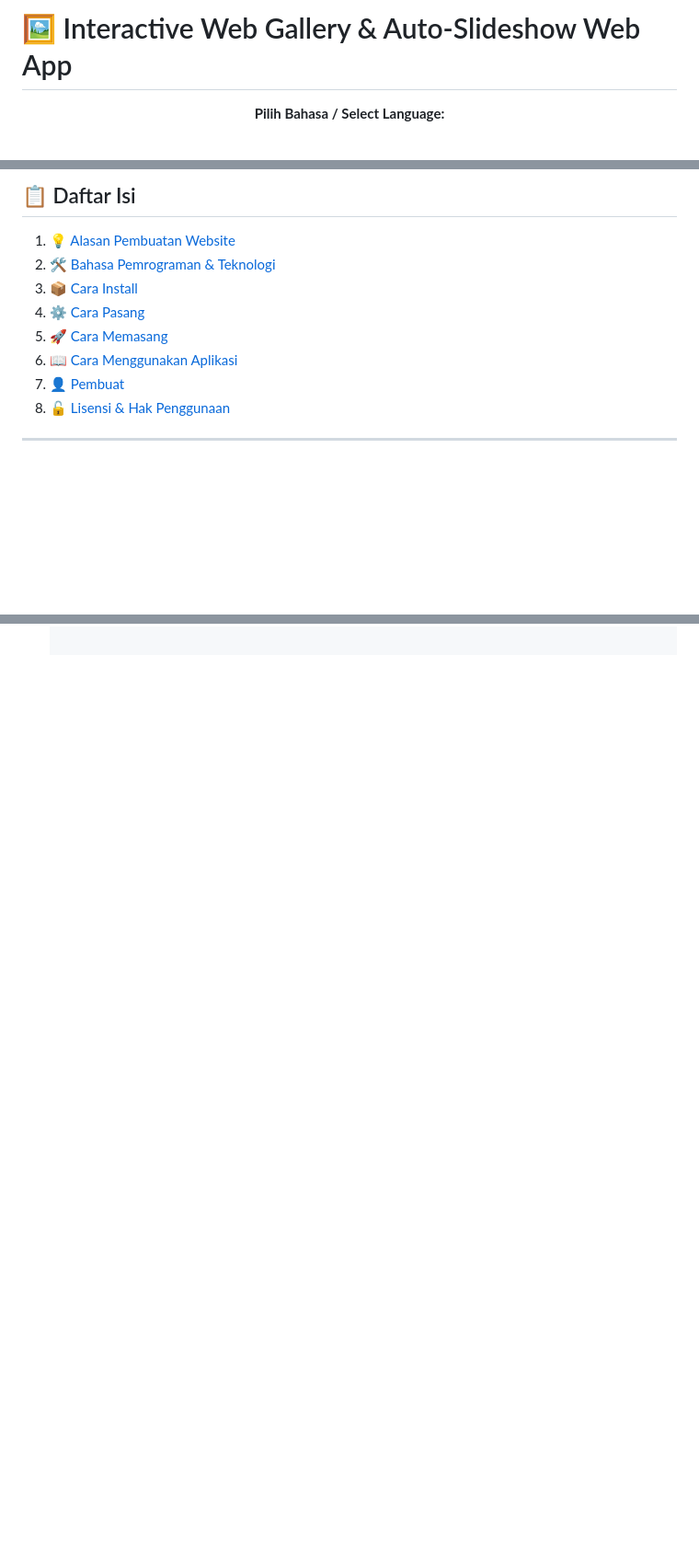
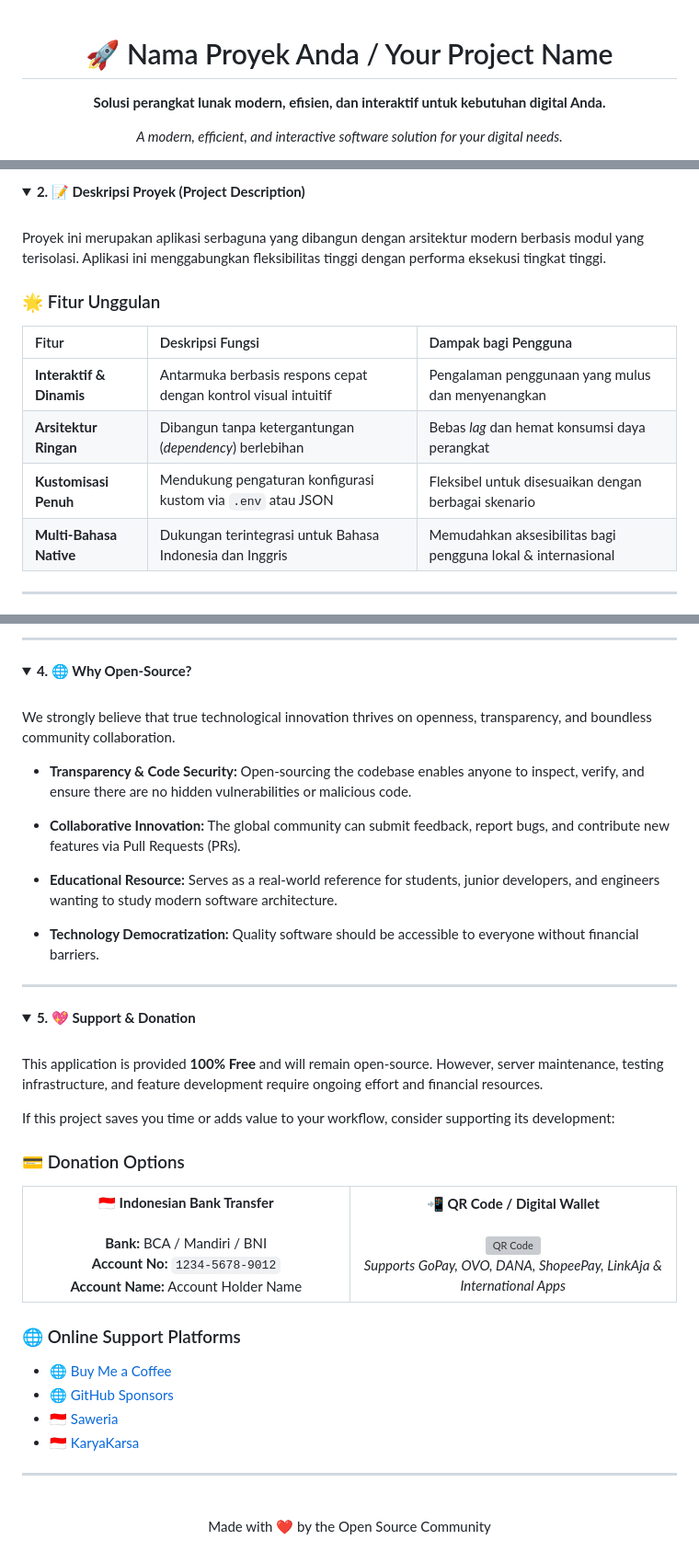
Before and after one commit to IlhamSancez20/Time-Slide-Image, a Markdown page: README.md, 3 parts joined by grey strips. Shown at 92% size. Rendered like a GitHub page; blank space fills up the shorter version; grey boxes are pictures that could not be loaded.

```diff
--- a/README.md
+++ b/README.md
@@ -1,6 +1,6 @@
-# 🖼️ Interactive Web Gallery & Auto-Slideshow Web App
-
 <div align="center">
 
-**Pilih Bahasa / Select Language:**
+  <h1>🚀 Nama Proyek Anda / Your Project Name</h1>
+  <p><strong>Solusi perangkat lunak modern, efisien, dan interaktif untuk kebutuhan digital Anda.</strong></p>
+  <p><em>A modern, efficient, and interactive software solution for your digital needs.</em></p>
 
@@ -20,12 +46,17 @@ Selamat datang di repositori **Aplikasi Web Galeri Interaktif & Slideshow Otomat
 
-## 📋 Daftar Isi
-1. [💡 Alasan Pembuatan Website](#1-alasan-pembuatan-website)
-2. [🛠️ Bahasa Pemrograman & Teknologi](#2-bahasa-pemrograman--teknologi)
-3. [📦 Cara Install](#3-cara-install)
-4. [⚙️ Cara Pasang](#4-cara-pasang)
-5. [🚀 Cara Memasang](#5-cara-memasang-integrasi-frontend--backend)
-6. [📖 Cara Menggunakan Aplikasi](#6-cara-menggunakan-aplikasi)
-7. [👤 Pembuat](#7-pembuat)
-8. [🔓 Lisensi & Hak Penggunaan](#8-lisensi--hak-penggunaan)
+<details open>
+<summary><b>2. 📝 Deskripsi Proyek (Project Description)</b></summary>
+<br>
+
+Proyek ini merupakan aplikasi serbaguna yang dibangun dengan arsitektur modern berbasis modul yang terisolasi. Aplikasi ini menggabungkan fleksibilitas tinggi dengan performa eksekusi tingkat tinggi.
+
+### 🌟 Fitur Unggulan
+
+| Fitur | Deskripsi Fungsi | Dampak bagi Pengguna |
+| :--- | :--- | :--- |
+| **Interaktif & Dinamis** | Antarmuka berbasis respons cepat dengan kontrol visual intuitif | Pengalaman penggunaan yang mulus dan menyenangkan |
+| **Arsitektur Ringan** | Dibangun tanpa ketergantungan (*dependency*) berlebihan | Bebas *lag* dan hemat konsumsi daya perangkat |
+| **Kustomisasi Penuh** | Mendukung pengaturan konfigurasi kustom via `.env` atau JSON | Fleksibel untuk disesuaikan dengan berbagai skenario |
+| **Multi-Bahasa Native** | Dukungan terintegrasi untuk Bahasa Indonesia dan Inggris | Memudahkan aksesibilitas bagi pengguna lokal & internasional |
 
 ---
@@ -134,0 +257,64 @@ Aplikasi ini membutuhkan integrasi backend dari Google. Silakan ikuti langkah-la
+---
+</details>
+
+<details open>
+<summary><b>4. 🌐 Why Open-Source?</b></summary>
+<br>
+
+We strongly believe that true technological innovation thrives on openness, transparency, and boundless community collaboration.
+
+* **Transparency & Code Security:**
+  Open-sourcing the codebase enables anyone to inspect, verify, and ensure there are no hidden vulnerabilities or malicious code.
+
+* **Collaborative Innovation:**
+  The global community can submit feedback, report bugs, and contribute new features via Pull Requests (PRs).
+
+* **Educational Resource:**
+  Serves as a real-world reference for students, junior developers, and engineers wanting to study modern software architecture.
+
+* **Technology Democratization:**
+  Quality software should be accessible to everyone without financial barriers.
+
+---
+</details>
+
+<details open>
+<summary><b>5. 💖 Support & Donation</b></summary>
+<br>
+
+This application is provided **100% Free** and will remain open-source. However, server maintenance, testing infrastructure, and feature development require ongoing effort and financial resources.
+
+If this project saves you time or adds value to your workflow, consider supporting its development:
+
+### 💳 Donation Options
+
+<table align="center" width="100%">
+  <tr>
+    <td align="center" width="50%">
+      <b>🇮🇩 Indonesian Bank Transfer</b><br><br>
+      <b>Bank:</b> BCA / Mandiri / BNI<br>
+      <b>Account No:</b> <code>1234-5678-9012</code><br>
+      <b>Account Name:</b> Account Holder Name
+    </td>
+    <td align="center" width="50%">
+      <b>📲 QR Code / Digital Wallet</b><br><br>
+      <img src="https://via.placeholder.com/150?text=Scan+QR+Code" alt="QR Code" width="150" /><br>
+      <i>Supports GoPay, OVO, DANA, ShopeePay, LinkAja & International Apps</i>
+    </td>
+  </tr>
+</table>
+
+### 🌐 Online Support Platforms
+* 🌐 [Buy Me a Coffee](https://buymeacoffee.com/username)
+* 🌐 [GitHub Sponsors](https://github.com/sponsors/username)
+* 🇮🇩 [Saweria](https://saweria.co/username)
+* 🇮🇩 [KaryaKarsa](https://karyakarsa.com/username)
+
+---
+</details>
+
+<br />
+
+<div align="center">
+  <p>Made with ❤️ by the Open Source Community</p>
+</div>
```
Also changed, not shown: other parts of README.md (+205 -88 lines).
